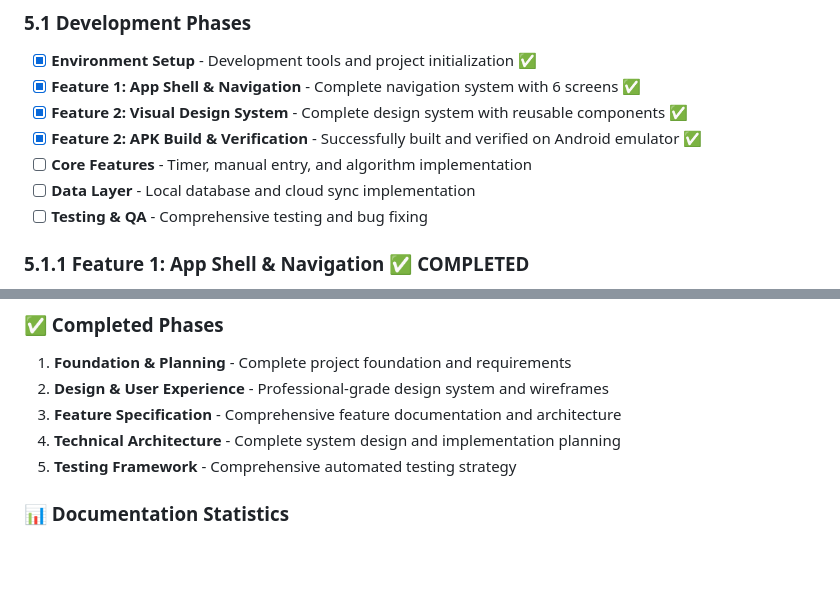
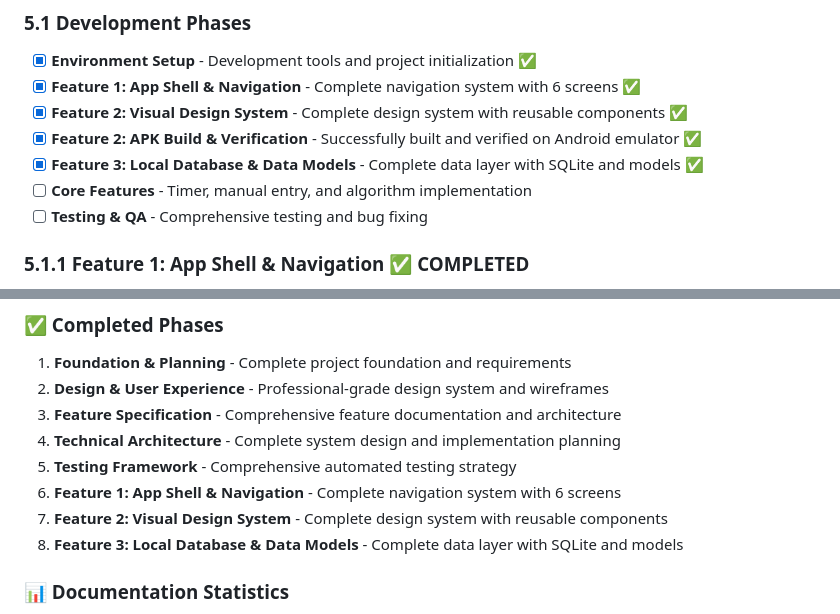
Before and after one commit to rahulgupta-nitjsr/ScreenTimeBalance_App, a Markdown page: memory-bank/Progress.md, 2 parts joined by grey strips. Rendered like a GitHub page; blank space fills up the shorter version.

```diff
--- a/memory-bank/Progress.md
+++ b/memory-bank/Progress.md
@@ -144,8 +144,8 @@ This document tracks the progress of the ZenScreen project through all phases of
 - [x] **Feature 1: App Shell & Navigation** - Complete navigation system with 6 screens ✅
 - [x] **Feature 2: Visual Design System** - Complete design system with reusable components ✅
 - [x] **Feature 2: APK Build & Verification** - Successfully built and verified on Android emulator ✅
+- [x] **Feature 3: Local Database & Data Models** - Complete data layer with SQLite and models ✅
 - [ ] **Core Features** - Timer, manual entry, and algorithm implementation
-- [ ] **Data Layer** - Local database and cloud sync implementation
 - [ ] **Testing & QA** - Comprehensive testing and bug fixing
 
 ### 5.1.1 Feature 1: App Shell & Navigation ✅ COMPLETED
@@ -277,6 +337,9 @@ This document tracks the progress of the ZenScreen project through all phases of
 3. **Feature Specification** - Comprehensive feature documentation and architecture
 4. **Technical Architecture** - Complete system design and implementation planning
 5. **Testing Framework** - Comprehensive automated testing strategy
+6. **Feature 1: App Shell & Navigation** - Complete navigation system with 6 screens
+7. **Feature 2: Visual Design System** - Complete design system with reusable components
+8. **Feature 3: Local Database & Data Models** - Complete data layer with SQLite and models
 
 ### 📊 Documentation Statistics
 - **Total Documents**: 12 comprehensive specification documents
```
Also changed, not shown: other parts of memory-bank/Progress.md (+60 -0 lines), 1 other file.
